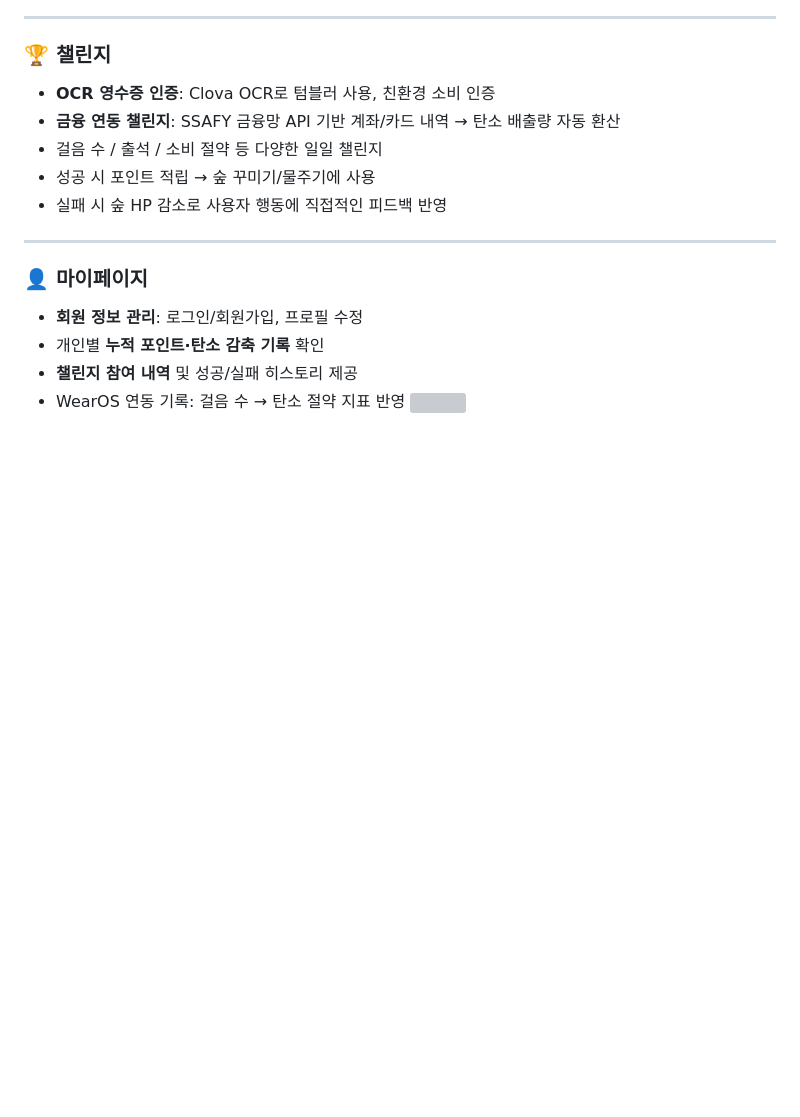
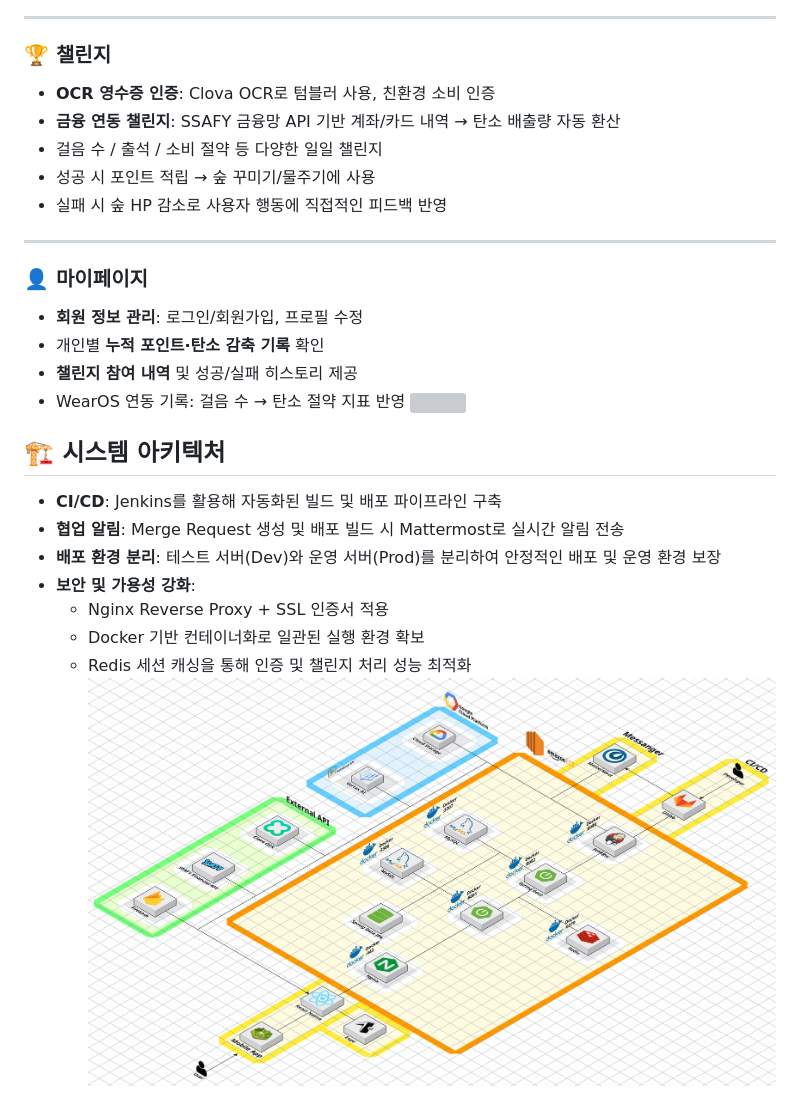
Before and after one commit to TaeYun-K/cocos-forest, a Markdown page: README.md, the part around the change. Rendered like a GitHub page; pictures changed too: images/architecture.png (added); blank space fills up the shorter version; grey boxes are pictures that could not be loaded.

Commit message:
[BE] chore : readme update

```diff
--- a/README.md
+++ b/README.md
@@ -124,3 +124,14 @@
 - **챌린지 참여 내역** 및 성공/실패 히스토리 제공
 - WearOS 연동 기록: 걸음 수 → 탄소 절약 지표 반영
   <img src="images/mypage.gif" width="300"/>
+
+## 🏗 시스템 아키텍처
+
+- **CI/CD**: Jenkins를 활용해 자동화된 빌드 및 배포 파이프라인 구축
+- **협업 알림**: Merge Request 생성 및 배포 빌드 시 Mattermost로 실시간 알림 전송
+- **배포 환경 분리**: 테스트 서버(Dev)와 운영 서버(Prod)를 분리하여 안정적인 배포 및 운영 환경 보장
+- **보안 및 가용성 강화**:
+  - Nginx Reverse Proxy + SSL 인증서 적용
+  - Docker 기반 컨테이너화로 일관된 실행 환경 확보
+  - Redis 세션 캐싱을 통해 인증 및 챌린지 처리 성능 최적화
+    <img src="images/architecture.png" />
```
